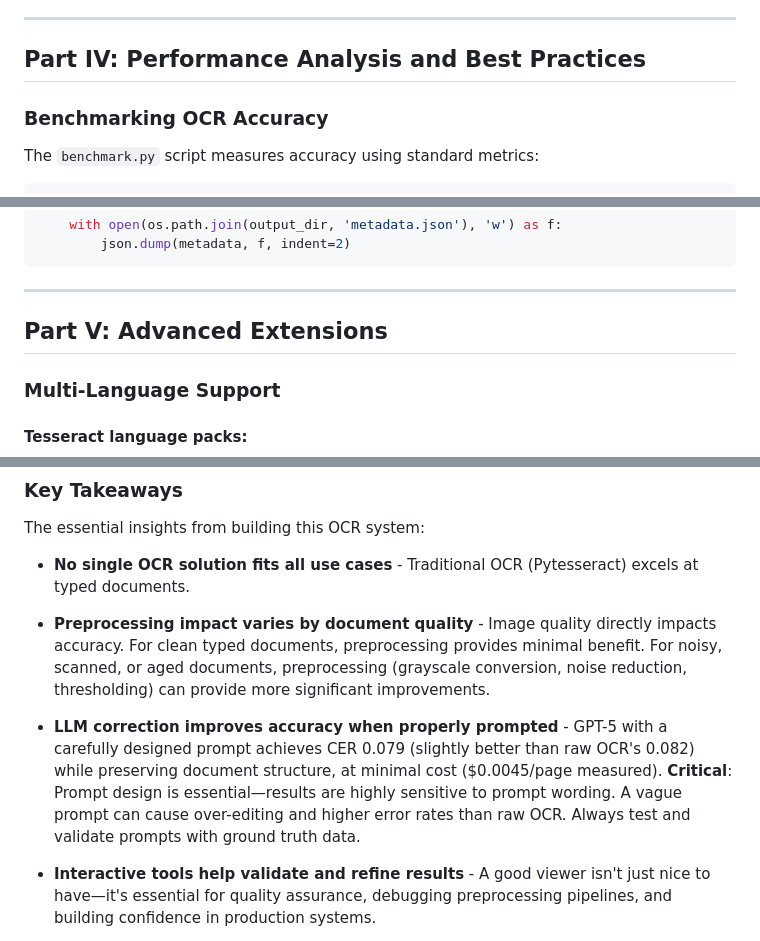
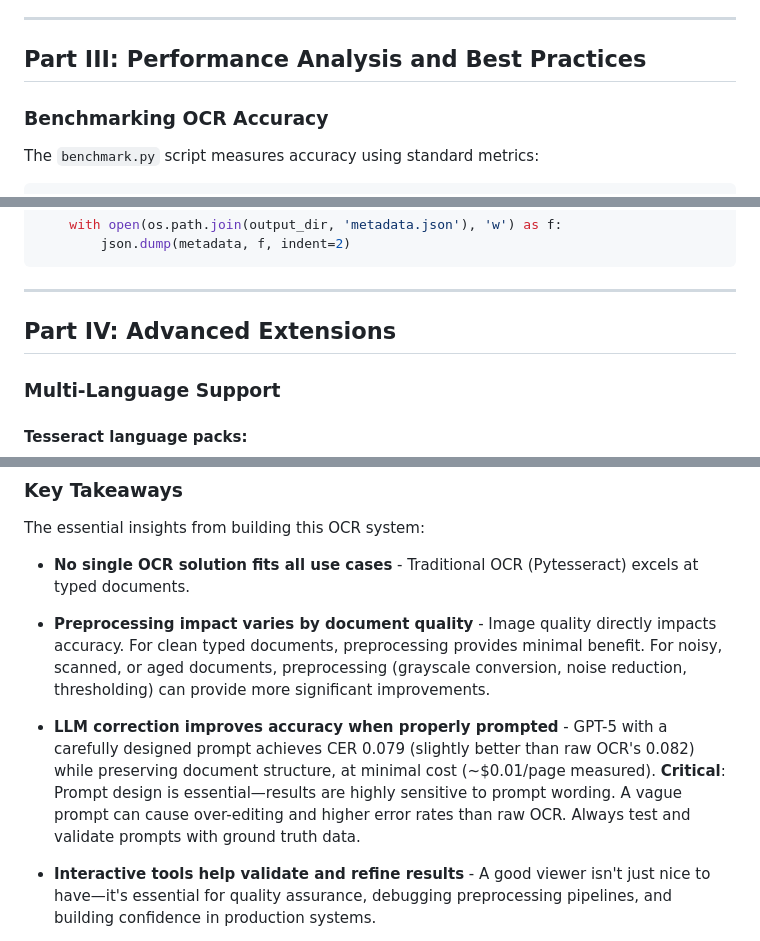
Before and after one commit to ranton256/august-ocr, a Markdown page: article.md, 3 parts joined by grey strips. GitHub-like rendering.

```diff
--- a/article.md
+++ b/article.md
@@ -608,7 +611,7 @@ The viewer opens at `http://localhost:8501` with:
 
 ---
 
-## Part IV: Performance Analysis and Best Practices
+## Part III: Performance Analysis and Best Practices
 
 ### Benchmarking OCR Accuracy
 
@@ -784,7 +787,7 @@ def save_results_with_metadata(results, output_dir):
 
 ---
 
-## Part V: Advanced Extensions
+## Part IV: Advanced Extensions
 
 ### Multi-Language Support
 
@@ -891,7 +894,7 @@ The essential insights from building this OCR system:
 
 - **Preprocessing impact varies by document quality** - Image quality directly impacts accuracy. For clean typed documents, preprocessing provides minimal benefit. For noisy, scanned, or aged documents, preprocessing (grayscale conversion, noise reduction, thresholding) can provide more significant improvements.
 
-- **LLM correction improves accuracy when properly prompted** - GPT-5 with a carefully designed prompt achieves CER 0.079 (slightly better than raw OCR's 0.082) while preserving document structure, at minimal cost ($0.0045/page measured). **Critical**: Prompt design is essential—results are highly sensitive to prompt wording. A vague prompt can cause over-editing and higher error rates than raw OCR. Always test and validate prompts with ground truth data.
+- **LLM correction improves accuracy when properly prompted** - GPT-5 with a carefully designed prompt achieves CER 0.079 (slightly better than raw OCR's 0.082) while preserving document structure, at minimal cost (~$0.01/page measured). **Critical**: Prompt design is essential—results are highly sensitive to prompt wording. A vague prompt can cause over-editing and higher error rates than raw OCR. Always test and validate prompts with ground truth data.
 
 - **Interactive tools help validate and refine results** - A good viewer isn't just nice to have—it's essential for quality assurance, debugging preprocessing pipelines, and building confidence in production systems.
 
```
Also changed, not shown: other parts of article.md (+19 -17 lines).
